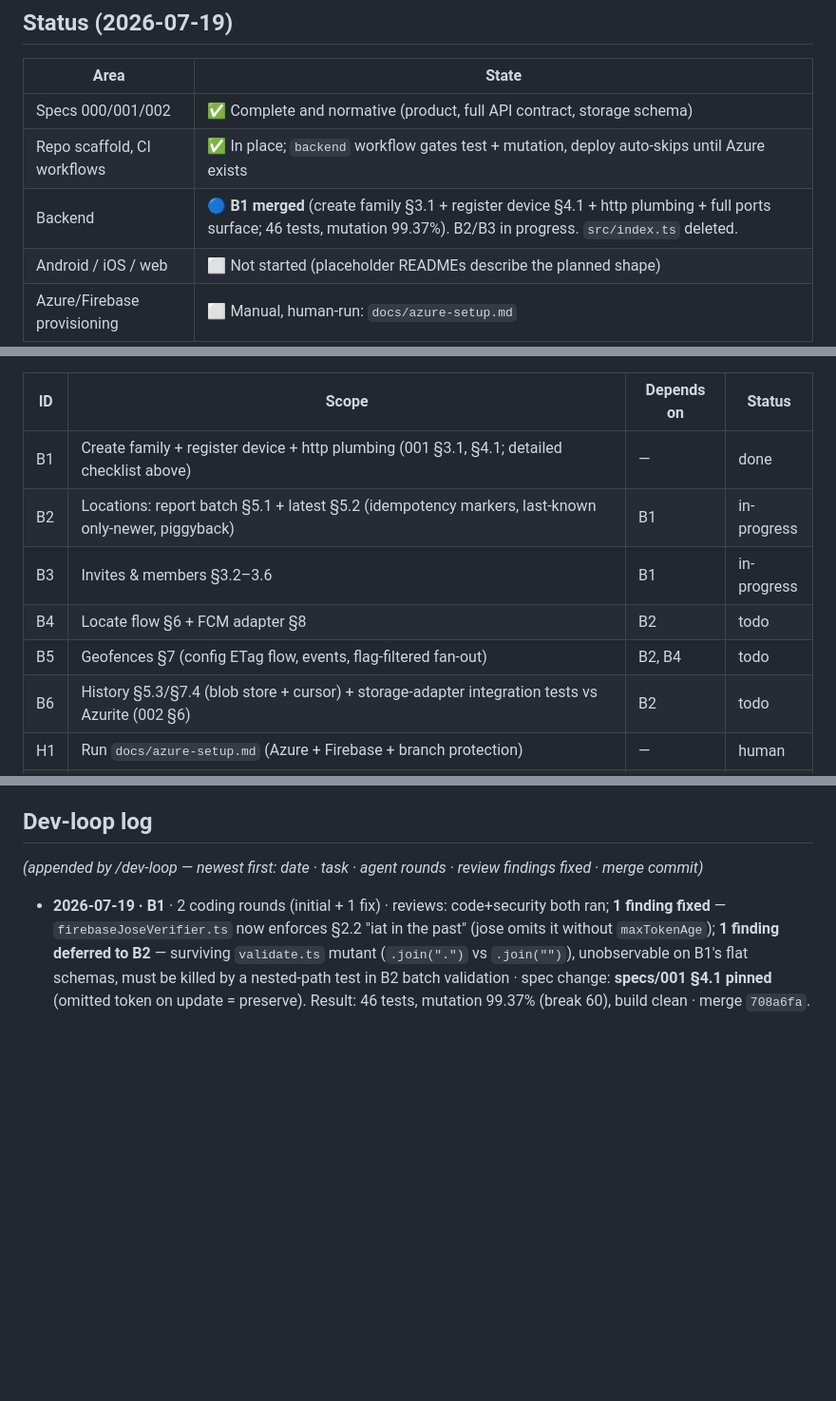
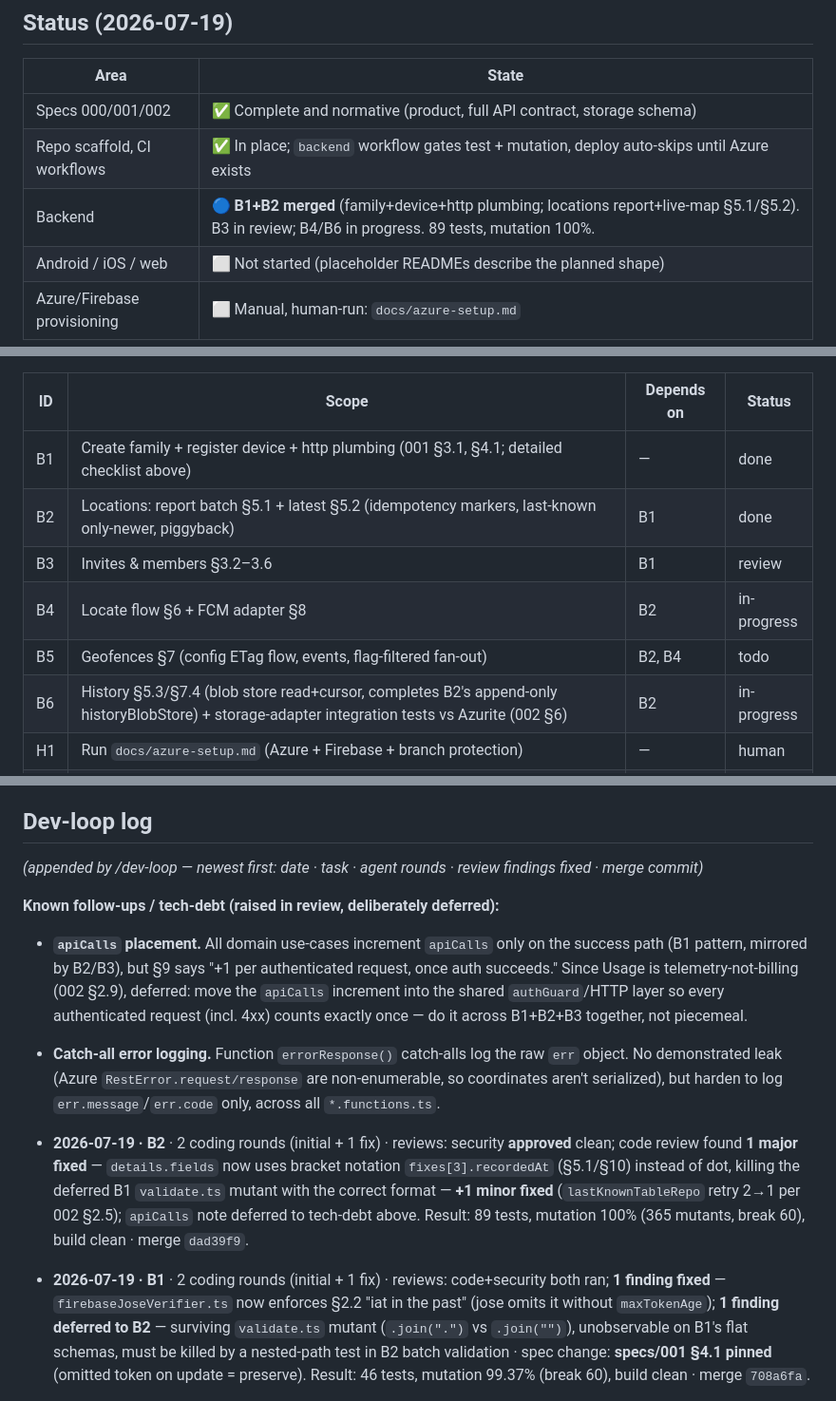
Before and after one commit to waldo1001/WhereIsWaldo, a Markdown page: docs/implementation-handoff.md, 3 parts joined by grey strips. Shown at 95% size. Drawn GitHub-style; blank space fills up the shorter version.

Commit message:
dev-loop: B2 done (merge dad39f9); B4/B6 in progress; record apiCalls + error-log tech-debt
Co-Authored-By: Claude Opus 4.8 (1M context) <noreply@anthropic.com>

```diff
--- a/docs/implementation-handoff.md
+++ b/docs/implementation-handoff.md
@@ -8,7 +8,7 @@
 |---|---|
 | Specs 000/001/002 | ✅ Complete and normative (product, full API contract, storage schema) |
 | Repo scaffold, CI workflows | ✅ In place; `backend` workflow gates test + mutation, deploy auto-skips until Azure exists |
-| Backend | 🔵 **B1 merged** (create family §3.1 + register device §4.1 + http plumbing + full ports surface; 46 tests, mutation 99.37%). B2/B3 in progress. `src/index.ts` deleted. |
+| Backend | 🔵 **B1+B2 merged** (family+device+http plumbing; locations report+live-map §5.1/§5.2). B3 in review; B4/B6 in progress. 89 tests, mutation 100%. |
 | Android / iOS / web | ⬜ Not started (placeholder READMEs describe the planned shape) |
 | Azure/Firebase provisioning | ⬜ Manual, human-run: `docs/azure-setup.md` |
 
@@ -54,11 +54,11 @@ Status values: `todo` | `in-progress` | `review` | `done` | `blocked` | `human`
 | ID | Scope | Depends on | Status |
 |---|---|---|---|
 | B1 | Create family + register device + http plumbing (001 §3.1, §4.1; detailed checklist above) | — | done |
-| B2 | Locations: report batch §5.1 + latest §5.2 (idempotency markers, last-known only-newer, piggyback) | B1 | in-progress |
-| B3 | Invites & members §3.2–3.6 | B1 | in-progress |
-| B4 | Locate flow §6 + FCM adapter §8 | B2 | todo |
+| B2 | Locations: report batch §5.1 + latest §5.2 (idempotency markers, last-known only-newer, piggyback) | B1 | done |
+| B3 | Invites & members §3.2–3.6 | B1 | review |
+| B4 | Locate flow §6 + FCM adapter §8 | B2 | in-progress |
 | B5 | Geofences §7 (config ETag flow, events, flag-filtered fan-out) | B2, B4 | todo |
-| B6 | History §5.3/§7.4 (blob store + cursor) + storage-adapter integration tests vs Azurite (002 §6) | B2 | todo |
+| B6 | History §5.3/§7.4 (blob store read+cursor, completes B2's append-only historyBlobStore) + storage-adapter integration tests vs Azurite (002 §6) | B2 | in-progress |
 | H1 | Run `docs/azure-setup.md` (Azure + Firebase + branch protection) | — | human |
 | A1 | Android: write `003-android-client.md` spec **first**, then Compose foundation — **swappable design-system layer** (tokens→Material3 theme→stateless components, light+dark), full 001 API client, Firebase-Auth abstraction (stubbed), device registration §4.1, nav scaffold, one proof screen, JUnit logic tests | B1 (H1 waived for coding) | in-progress |
 | I1 | iOS: write `004-ios-client.md` spec first, then SwiftUI foundation — logic/design-system in a headless-testable **SPM package**, **swappable design-system layer** (tokens→theme→components, light+dark), full 001 API client, Firebase-Auth abstraction (stubbed), device registration §4.1, nav scaffold, one proof screen, `swift test` logic tests; **flag the Location Push entitlement application as a human/Apple task** | B1 (H1 waived for coding) | in-progress |
@@ -73,6 +73,12 @@ Status values: `todo` | `in-progress` | `review` | `done` | `blocked` | `human`
 
 *(appended by /dev-loop — newest first: date · task · agent rounds · review findings fixed · merge commit)*
 
+**Known follow-ups / tech-debt (raised in review, deliberately deferred):**
+- **`apiCalls` placement.** All domain use-cases increment `apiCalls` only on the success path (B1 pattern, mirrored by B2/B3), but §9 says "+1 per authenticated request, once auth succeeds." Since Usage is telemetry-not-billing (002 §2.9), deferred: move the `apiCalls` increment into the shared `authGuard`/HTTP layer so every authenticated request (incl. 4xx) counts exactly once — do it across B1+B2+B3 together, not piecemeal.
+- **Catch-all error logging.** Function `errorResponse()` catch-alls log the raw `err` object. No demonstrated leak (Azure `RestError.request/response` are non-enumerable, so coordinates aren't serialized), but harden to log `err.message`/`err.code` only, across all `*.functions.ts`.
+
+- **2026-07-19 · B2** · 2 coding rounds (initial + 1 fix) · reviews: security **approved** clean; code review found **1 major fixed** — `details.fields` now uses bracket notation `fixes[3].recordedAt` (§5.1/§10) instead of dot, killing the deferred B1 `validate.ts` mutant with the correct format — **+1 minor fixed** (`lastKnownTableRepo` retry 2→1 per 002 §2.5); `apiCalls` note deferred to tech-debt above. Result: 89 tests, mutation 100% (365 mutants, break 60), build clean · merge `dad39f9`.
+
 - **2026-07-19 · B1** · 2 coding rounds (initial + 1 fix) · reviews: code+security both ran; **1 finding fixed** — `firebaseJoseVerifier.ts` now enforces §2.2 "iat in the past" (jose omits it without `maxTokenAge`); **1 finding deferred to B2** — surviving `validate.ts` mutant (`.join(".")` vs `.join("")`), unobservable on B1's flat schemas, must be killed by a nested-path test in B2 batch validation · spec change: **specs/001 §4.1 pinned** (omitted token on update = preserve). Result: 46 tests, mutation 99.37% (break 60), build clean · merge `708a6fa`.
 
 Keep this file updated at the end of every session (status table, backlog statuses, log).
```
